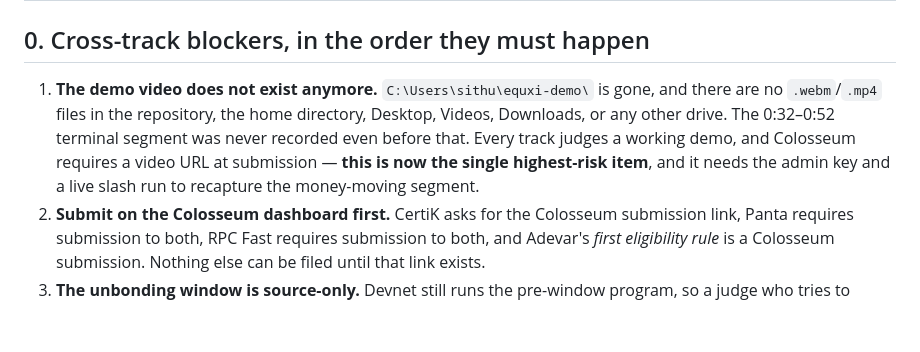
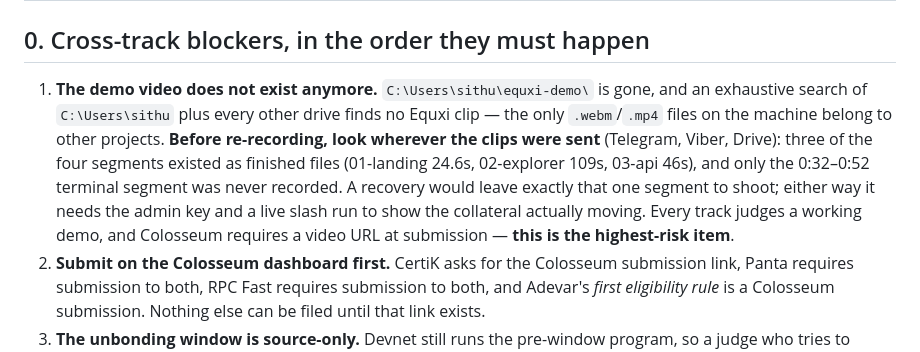
Before and after one commit to thesithunyein/equxi, a Markdown page: TRACK-READINESS.md, the part around the change. Drawn GitHub-style; blank space fills up the shorter version.

Commit message:
docs: verify the missing-clips finding exhaustively, and keep the recovery path
The claim in the audit was published from a depth-limited search, so it was
re-checked against the whole home tree and every drive: no Equxi clip exists,
only other projects' videos. The blocker now says so, and points at the one
cheap way back — three of the four segments were finished files that may still
exist wherever they were sent, leaving only the 0:32-0:52 terminal segment to
shoot.

```diff
--- a/TRACK-READINESS.md
+++ b/TRACK-READINESS.md
@@ -19,12 +19,15 @@ Measured for the audits that ask for scope:
 
 ## 0. Cross-track blockers, in the order they must happen
 
-1. **The demo video does not exist anymore.** `C:\Users\sithu\equxi-demo\` is gone, and
-   there are no `.webm`/`.mp4` files in the repository, the home directory, Desktop,
-   Videos, Downloads, or any other drive. The 0:32–0:52 terminal segment was never
-   recorded even before that. Every track judges a working demo, and Colosseum requires a
-   video URL at submission — **this is now the single highest-risk item**, and it needs
-   the admin key and a live slash run to recapture the money-moving segment.
+1. **The demo video does not exist anymore.** `C:\Users\sithu\equxi-demo\` is gone, and an
+   exhaustive search of `C:\Users\sithu` plus every other drive finds no Equxi clip — the
+   only `.webm`/`.mp4` files on the machine belong to other projects. **Before
+   re-recording, look wherever the clips were sent** (Telegram, Viber, Drive): three of the
+   four segments existed as finished files (01-landing 24.6s, 02-explorer 109s, 03-api
+   46s), and only the 0:32–0:52 terminal segment was never recorded. A recovery would
+   leave exactly that one segment to shoot; either way it needs the admin key and a live
+   slash run to show the collateral actually moving. Every track judges a working demo, and
+   Colosseum requires a video URL at submission — **this is the highest-risk item**.
 2. **Submit on the Colosseum dashboard first.** CertiK asks for the Colosseum submission
    link, Panta requires submission to both, RPC Fast requires submission to both, and
    Adevar's *first eligibility rule* is a Colosseum submission. Nothing else can be filed
```
